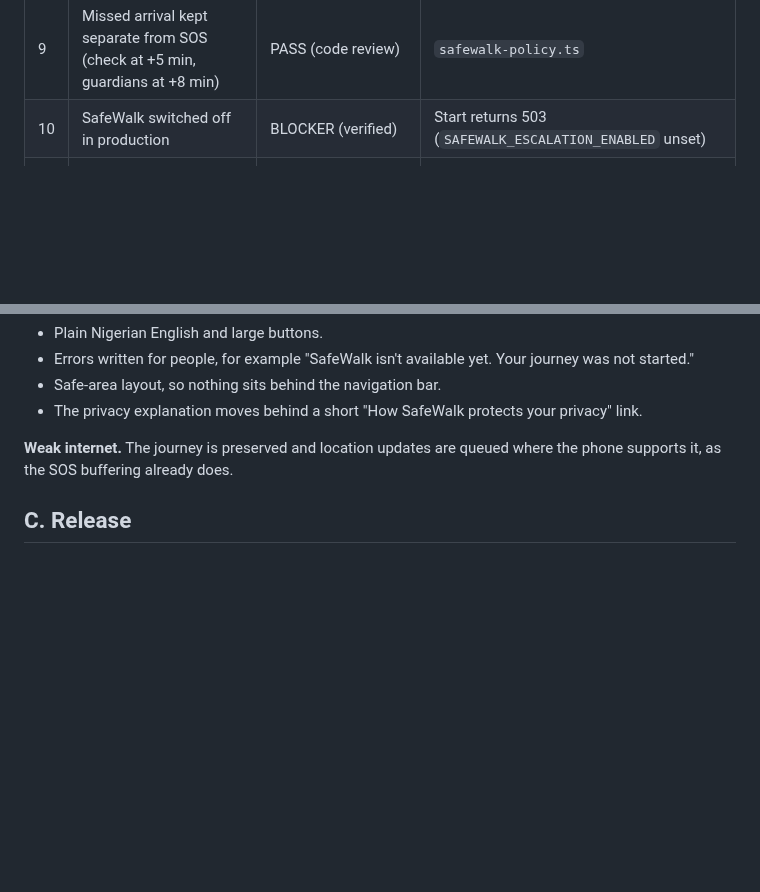
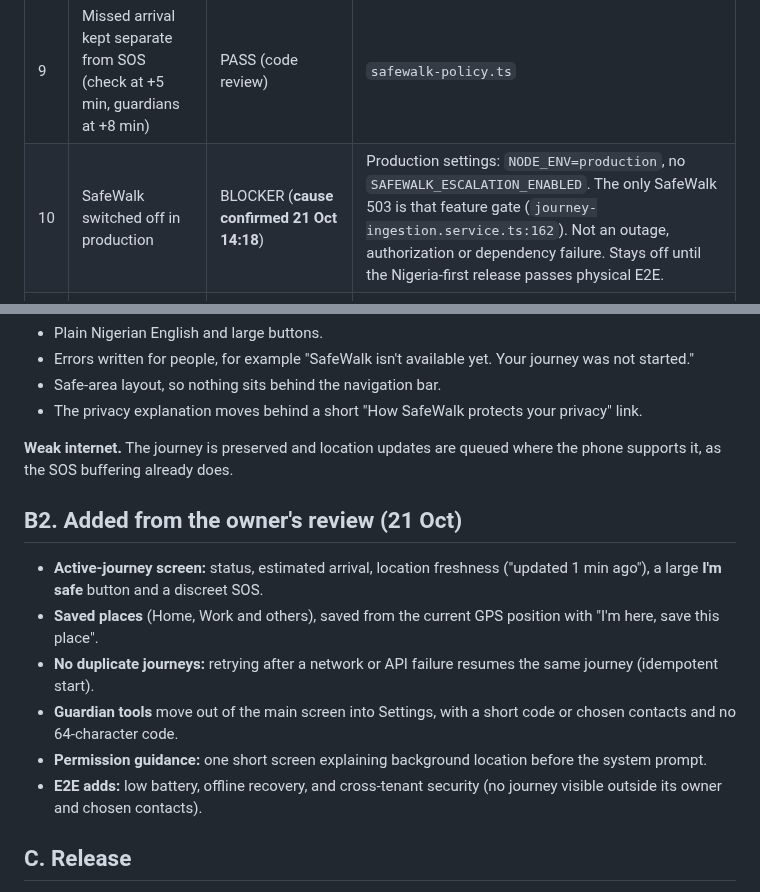
Before and after one commit to Wesley055/opa-security-awareness-app, a Markdown page: docs/design/2026-10-21-safewalk-nigeria.md, 2 parts joined by grey strips. GitHub-like rendering; blank space fills up the shorter version.

Commit message:
design: SafeWalk 503 cause confirmed on production; owner review additions
Co-Authored-By: Claude Opus 5.5 <noreply@anthropic.com>
Claude-Session: https://claude.ai/code/session_01XYoabUUBwceNSXFpEWZQke

```diff
--- a/docs/design/2026-10-21-safewalk-nigeria.md
+++ b/docs/design/2026-10-21-safewalk-nigeria.md
@@ -17,7 +17,7 @@ Checked on the device against the code review. "Verified" = confirmed on the pho
 | 7 | Facility operators cannot see normal journeys | **PASS, by design** (verified) | Screen: "Facility operators cannot monitor normal journeys" |
 | 8 | Arrival needs a manual action | NEEDS IMPROVEMENT (code review) | |
 | 9 | Missed arrival kept separate from SOS (check at +5 min, guardians at +8 min) | PASS (code review) | `safewalk-policy.ts` |
-| 10 | SafeWalk switched off in production | BLOCKER (verified) | Start returns 503 (`SAFEWALK_ESCALATION_ENABLED` unset) |
+| 10 | SafeWalk switched off in production | BLOCKER (**cause confirmed 21 Oct 14:18**) | Production settings: `NODE_ENV=production`, no `SAFEWALK_ESCALATION_ENABLED`. The only SafeWalk 503 is that feature gate (`journey-ingestion.service.ts:162`). Not an outage, authorization or dependency failure. Stays off until the Nigeria-first release passes physical E2E. |
 | 11 | **Raw technical error shown to the user** | **FAIL** (verified, new) | "Request failed with status code 503" in orange |
 | 12 | **Bottom of the screen sits behind Android's navigation bar** | **FAIL** (verified, new) | "Refresh status" partly hidden; the screen does not use the safe-area layout |
 | 13 | **Long privacy paragraph in the middle of the form** | NEEDS IMPROVEMENT (verified, new) | Five-line technical text between the fields and the Start button |
@@ -68,6 +68,14 @@ Checked on the device against the code review. "Verified" = confirmed on the pho
 
 **Weak internet.** The journey is preserved and location updates are queued where the phone supports it, as the SOS buffering already does.
 
+## B2. Added from the owner's review (21 Oct)
+- **Active-journey screen:** status, estimated arrival, location freshness ("updated 1 min ago"), a large **I'm safe** button and a discreet SOS.
+- **Saved places** (Home, Work and others), saved from the current GPS position with "I'm here, save this place".
+- **No duplicate journeys:** retrying after a network or API failure resumes the same journey (idempotent start).
+- **Guardian tools** move out of the main screen into Settings, with a short code or chosen contacts and no 64-character code.
+- **Permission guidance:** one short screen explaining background location before the system prompt.
+- **E2E adds:** low battery, offline recovery, and cross-tenant security (no journey visible outside its owner and chosen contacts).
+
 ## C. Release
 
 1. **Server:** Places search proxy, contact-based alert recipients with consent, SMS for SafeWalk notices, short guardian code, and the optional destination description. This needs a database change.
```
